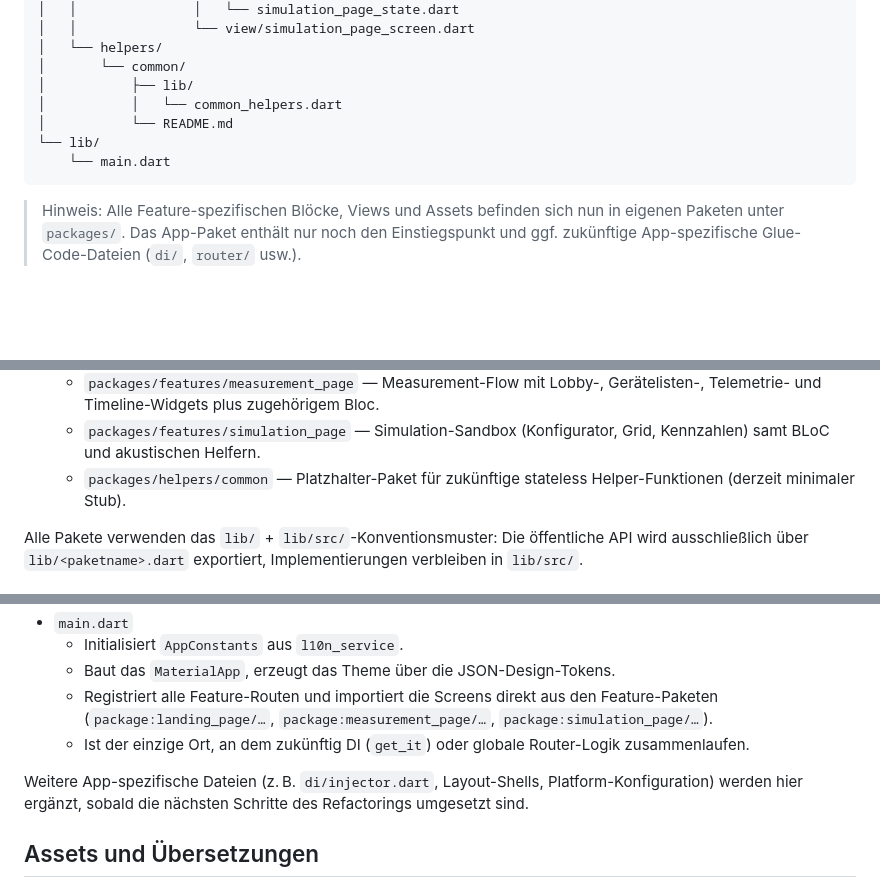
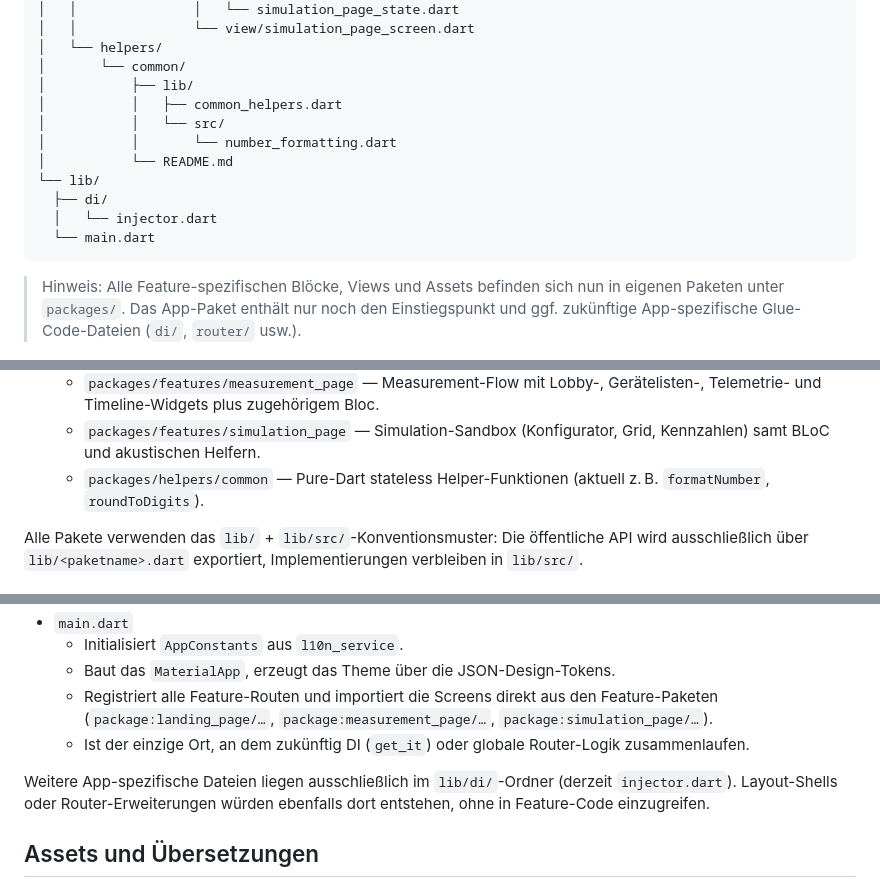
Before and after one commit to THI-Project-2025-2026/Frontend, a Markdown page: README_Projektstruktur.md, 3 parts joined by grey strips. Drawn GitHub-style; blank space fills up the shorter version.

Commit message:
Clean up the main app package

````diff
--- a/README_Projektstruktur.md
+++ b/README_Projektstruktur.md
@@ -68,10 +68,14 @@ Dieses Dokument beschreibt die aktuelle Projektstruktur des Flutter-Projekts. De
 │   └── helpers/
 │       └── common/
 │           ├── lib/
-│           │   └── common_helpers.dart
+│           │   ├── common_helpers.dart
+│           │   └── src/
+│           │       └── number_formatting.dart
 │           └── README.md
 └── lib/
-    └── main.dart
+  ├── di/
+  │   └── injector.dart
+  └── main.dart
 ```
 
 > Hinweis: Alle Feature-spezifischen Blöcke, Views und Assets befinden sich nun in eigenen Paketen unter `packages/`. Das App-Paket enthält nur noch den Einstiegspunkt und ggf. zukünftige App-spezifische Glue-Code-Dateien (`di/`, `router/` usw.).
@@ -100,7 +104,7 @@ Der Workspace bündelt sämtliche Pakete unter `packages/**`. Wichtige Bestandte
   - `packages/features/landing_page` — Landing-Page-Screen inkl. `LandingPageBloc`, Demo-Daten, kompletter View-Tree.
   - `packages/features/measurement_page` — Measurement-Flow mit Lobby-, Gerätelisten-, Telemetrie- und Timeline-Widgets plus zugehörigem Bloc.
   - `packages/features/simulation_page` — Simulation-Sandbox (Konfigurator, Grid, Kennzahlen) samt BLoC und akustischen Helfern.
-  - `packages/helpers/common` — Platzhalter-Paket für zukünftige stateless Helper-Funktionen (derzeit minimaler Stub).
+  - `packages/helpers/common` — Pure-Dart stateless Helper-Funktionen (aktuell z. B. `formatNumber`, `roundToDigits`).
 
 Alle Pakete verwenden das `lib/` + `lib/src/`-Konventionsmuster: Die öffentliche API wird ausschließlich über `lib/<paketname>.dart` exportiert, Implementierungen verbleiben in `lib/src/`.
 
@@ -114,7 +118,7 @@ Nach der Modularisierung enthält das App-Paket nur noch den Einstiegspunkt:
   - Registriert alle Feature-Routen und importiert die Screens direkt aus den Feature-Paketen (`package:landing_page/…`, `package:measurement_page/…`, `package:simulation_page/…`).
   - Ist der einzige Ort, an dem zukünftig DI (`get_it`) oder globale Router-Logik zusammenlaufen.
 
-Weitere App-spezifische Dateien (z. B. `di/injector.dart`, Layout-Shells, Platform-Konfiguration) werden hier ergänzt, sobald die nächsten Schritte des Refactorings umgesetzt sind.
+Weitere App-spezifische Dateien liegen ausschließlich im `lib/di/`-Ordner (derzeit `injector.dart`). Layout-Shells oder Router-Erweiterungen würden ebenfalls dort entstehen, ohne in Feature-Code einzugreifen.
 
 ## Assets und Übersetzungen
 
````
Also changed, not shown: README_REFACTORING_PLAN.md (+4 -11 lines).
